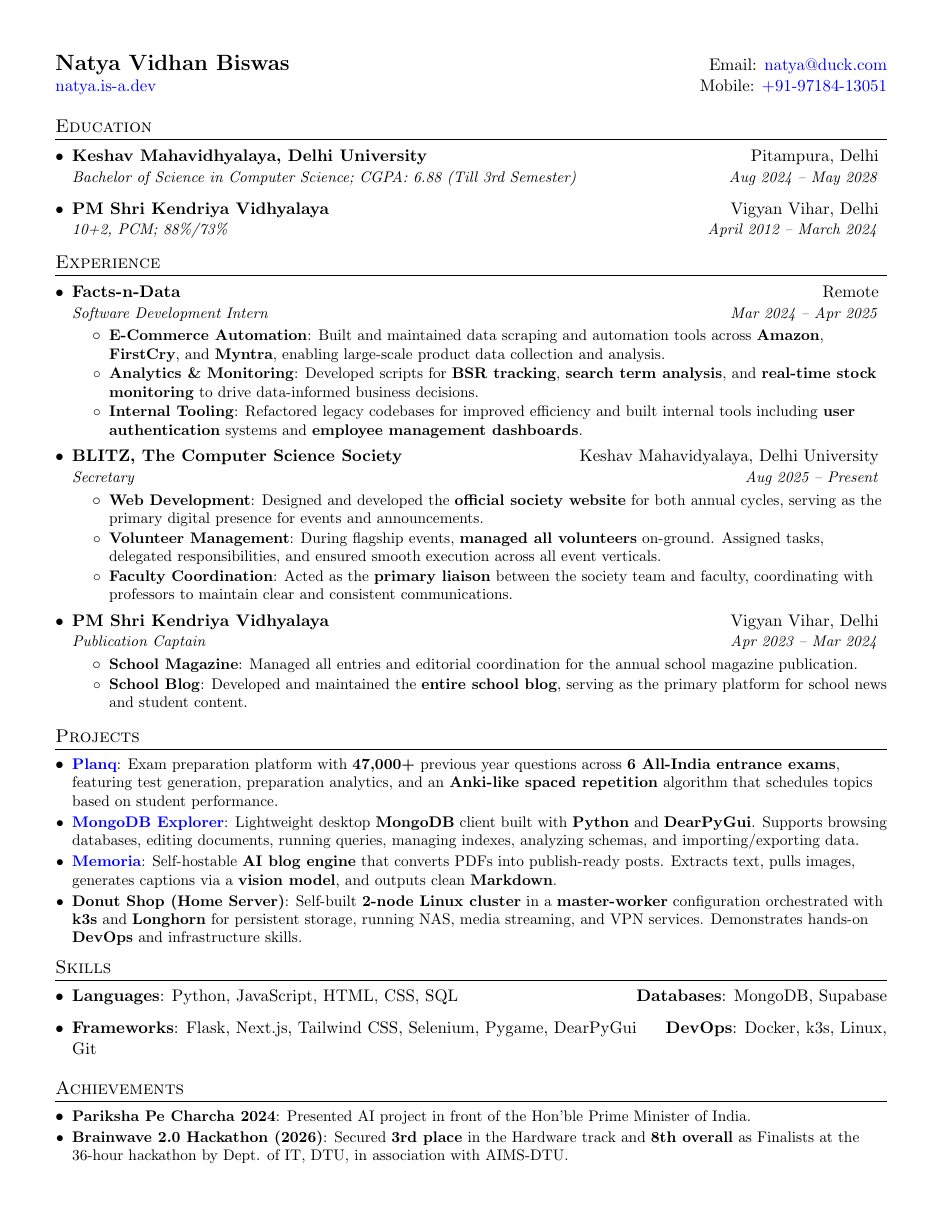
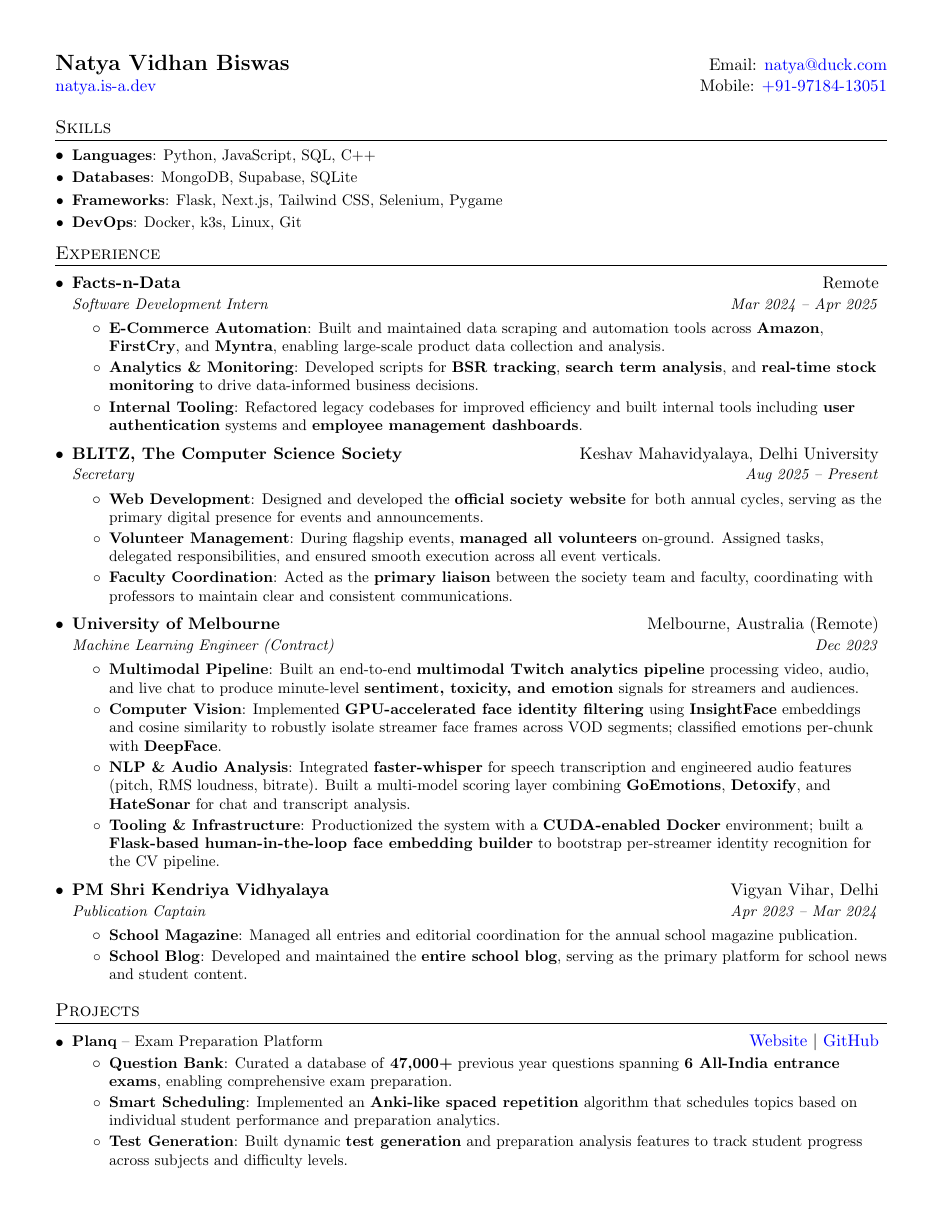
Before and after one commit to natyavidhan/natyavidhan.github.io, a LaTeX CV (resume.tex): the whole page before the commit and page 1 of 2 after it. Compiled offline with pdfLaTeX.

Commit message:
more data

```diff
--- a/resume.tex
+++ b/resume.tex
@@ -83,6 +83,13 @@
 
 \newcommand{\resumeSubItem}[2]{\resumeItem{#1}{#2}\vspace{-4pt}}
 
+\newcommand{\resumeProjectHeading}[2]{
+    \item
+    \begin{tabular*}{0.97\textwidth}{l@{\extracolsep{\fill}}r}
+      \small#1 & #2 \\
+    \end{tabular*}\vspace{-7pt}
+}
+
 \renewcommand{\labelitemii}{$\circ$}
 
 \newcommand{\resumeSubHeadingListStart}{\begin{itemize}[leftmargin=*]}
@@ -102,16 +109,17 @@
   \href{https://natya.is-a.dev/}{natya.is-a.dev} & Mobile: \href{tel:+919718413051}{+91-97184-13051} \\
 \end{tabular*}
 
-
-%-----------EDUCATION-----------------
-\section{Education}
+%--------SKILLS------------
+\section{Skills}
   \resumeSubHeadingListStart
-    \resumeSubheading
-      {Keshav Mahavidhyalaya, Delhi University}{Pitampura, Delhi}
-      {Bachelor of Science in Computer Science; CGPA: 6.88 (Till 3rd Semester)}{Aug 2024 -- May 2028}
-    \resumeSubheading
-      {PM Shri Kendriya Vidhyalaya}{Vigyan Vihar, Delhi}
-      {10+2, PCM; 88\%/73\%}{April 2012 -- March 2024}
+    \resumeSubItem{Languages}
+    {Python, JavaScript, SQL, C++}
+    \resumeSubItem{Databases}
+    {MongoDB, Supabase, SQLite}
+    \resumeSubItem{Frameworks}
+    {Flask, Next.js, Tailwind CSS, Selenium, Pygame}
+    \resumeSubItem{DevOps}
+    {Docker, k3s, Linux, Git}
   \resumeSubHeadingListEnd
 
 
@@ -144,6 +152,20 @@
       \resumeItemListEnd
 
     \resumeSubheading
+      {University of Melbourne}{Melbourne, Australia (Remote)}
+      {Machine Learning Engineer (Contract)}{Dec 2023}
+      \resumeItemListStart
+        \resumeItem{Multimodal Pipeline}
+          {Built an end-to-end \textbf{multimodal Twitch analytics pipeline} processing video, audio, and live chat to produce minute-level \textbf{sentiment, toxicity, and emotion} signals for streamers and audiences.}
+        \resumeItem{Computer Vision}
+          {Implemented \textbf{GPU-accelerated face identity filtering} using \textbf{InsightFace} embeddings and cosine similarity to robustly isolate streamer face frames across VOD segments; classified emotions per-chunk with \textbf{DeepFace}.}
+        \resumeItem{NLP \& Audio Analysis}
+          {Integrated \textbf{faster-whisper} for speech transcription and engineered audio features (pitch, RMS loudness, bitrate). Built a multi-model scoring layer combining \textbf{GoEmotions}, \textbf{Detoxify}, and \textbf{HateSonar} for chat and transcript analysis.}
+        \resumeItem{Tooling \& Infrastructure}
+          {Productionized the system with a \textbf{CUDA-enabled Docker} environment; built a \textbf{Flask-based human-in-the-loop face embedding builder} to bootstrap per-streamer identity recognition for the CV pipeline.}
+      \resumeItemListEnd
+
+    \resumeSubheading
       {PM Shri Kendriya Vidhyalaya}{Vigyan Vihar, Delhi}
       {Publication Captain}{Apr 2023 -- Mar 2024}
       \resumeItemListStart
@@ -159,11 +181,14 @@
 %-----------PROJECTS-----------------
 \section{Projects}
   \resumeSubHeadingListStart
-    \resumeSubItem{\href{https://planq.in}{Planq}}
-      {Exam preparation platform with \textbf{47,000+} previous year questions across \textbf{6 All-India entrance exams}, featuring test generation, preparation analytics, and an \textbf{Anki-like spaced repetition} algorithm that schedules topics based on student performance.}
-    \resumeSubItem{\href{https://github.com/natyavidhan/mongo-explorer}{MongoDB Explorer}}
-      {Lightweight desktop \textbf{MongoDB} client built with \textbf{Python} and \textbf{DearPyGui}. Supports browsing databases, editing documents, running queries, managing indexes, analyzing schemas, and importing/exporting data.}
-    \resumeSubItem{\href{https://github.com/natyavidhan/memoria}{Memoria}}
-      {Self-hostable \textbf{AI blog engine} that converts PDFs into publish-ready posts. Extracts text, pulls images, generates captions via a \textbf{vision model}, and outputs clean \textbf{Markdown}.}
-    \resumeSubItem{Donut Shop (Home Server)}
-      {Self-built \textbf{2-node Linux cluster} in a \textbf{master-worker} configuration orchestrated with \textbf{k3s} and \textbf{Longhorn} for persistent storage, running NAS, media streaming, and VPN services. Demonstrates hands-on \textbf{DevOps} and infrastructure skills.}
+
+    \resumeProjectHeading
+      {\textbf{Planq} -- Exam Preparation Platform}{\href{https://planq.in}{Website} $|$ \href{https://github.com/planq-org/}{GitHub}}
+      \resumeItemListStart
+        \resumeItem{Question Bank}
+          {Curated a database of \textbf{47,000+} previous year questions spanning \textbf{6 All-India entrance exams}, enabling comprehensive exam preparation.}
+        \resumeItem{Smart Scheduling}
+          {Implemented an \textbf{Anki-like spaced repetition} algorithm that schedules topics based on individual student performance and preparation analytics.}
+        \resumeItem{Test Generation}
+          {Built dynamic \textbf{test generation} and preparation analysis features to track student progress across subjects and difficulty levels.}
+      \resumeItemListEnd
@@ -169,0 +201,2 @@
+        \resumeItem{Architecture}
+          {Designed as a self-hostable \textbf{AI blog engine} built with \textbf{Flask} and \textbf{Supabase} for easy deployment and content management.}
@@ -174,11 +225,4 @@
-\section{Skills}
+
+%-----------EDUCATION-----------------
+\section{Education}
   \resumeSubHeadingListStart
-    \item{
-      \textbf{Languages}{: Python, JavaScript, HTML, CSS, SQL}
-      \hfill
-      \textbf{Databases}{: MongoDB, Supabase}
-    }
-    \item{
-      \textbf{Frameworks}{: Flask, Next.js, Tailwind CSS, Selenium, Pygame, DearPyGui}
-      \hfill
-      \textbf{DevOps}{: Docker, k3s, Linux, Git}
```
Also changed, not shown: natya-resume.pdf, resume.tex (37 more changed lines).
